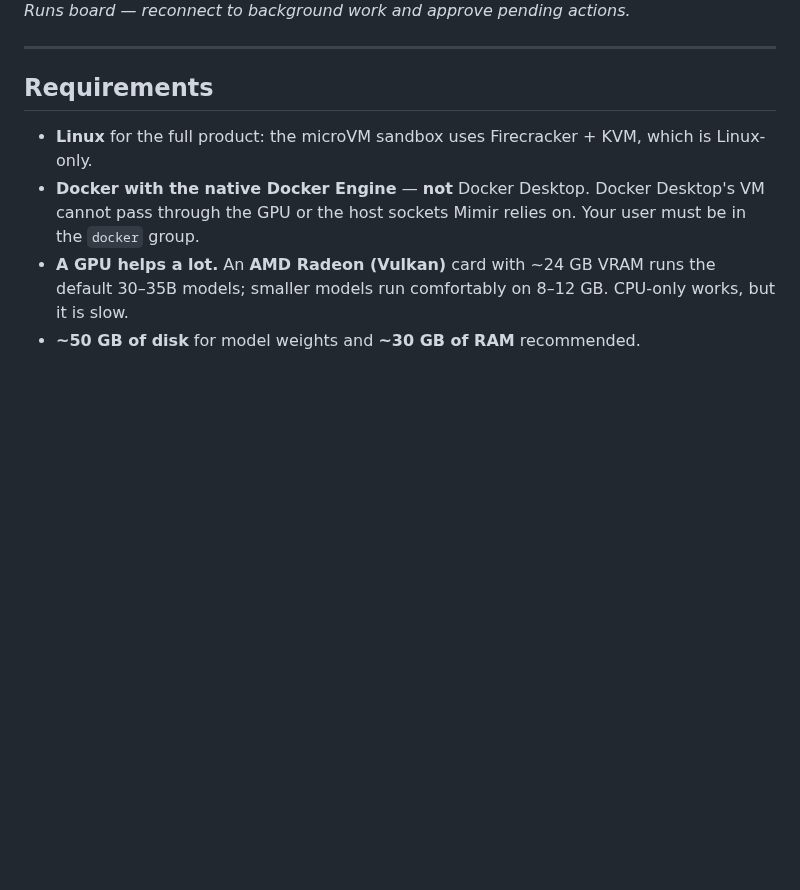
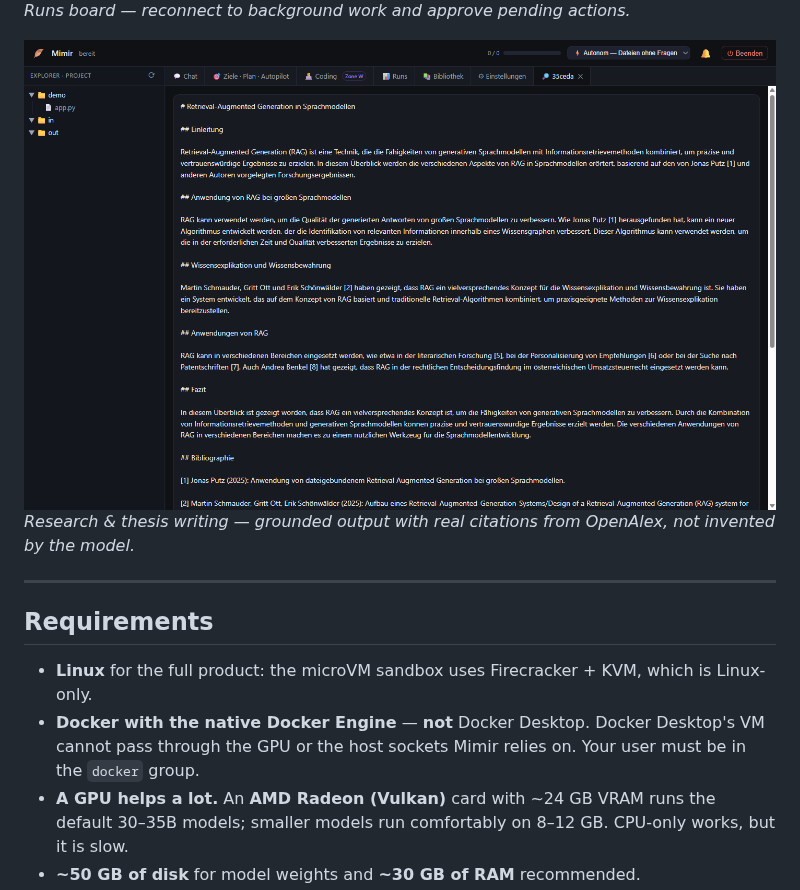
Before and after one commit to edgebird-lab/Mimir_AI, a Markdown page: README.md, the part around one of its changes. Rendered like a GitHub page; pictures changed too: docs/img/07-research.png (added); blank space fills up the shorter version.

```diff
--- a/README.md
+++ b/README.md
@@ -90,6 +117,10 @@ isolated coding VM (shell, git, build, test); changes leave only as a reviewed g
 
 ![Runs board](docs/img/06-runs.png)
 *Runs board — reconnect to background work and approve pending actions.*
+
+![Research and academic writing](docs/img/07-research.png)
+*Research & thesis writing — grounded output with real citations from OpenAlex, not invented
+by the model.*
 
 ---
 
```
Also changed, not shown: other parts of README.md (+30 -3 lines).
